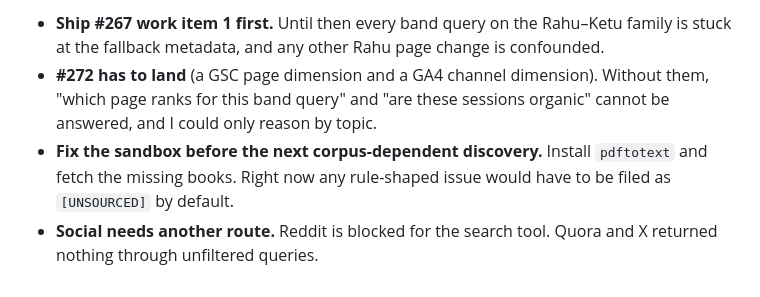
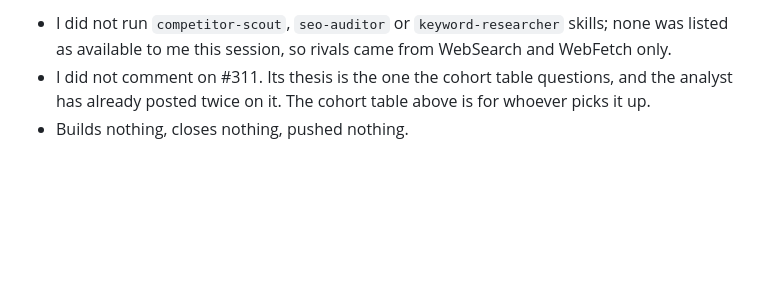
Before and after one commit to mahAnuj/astro-ai, a Markdown page: measurements/discover/latest.md, the part around one of its changes. GitHub-like rendering; blank space fills up the shorter version.

```diff
--- a/measurements/discover/latest.md
+++ b/measurements/discover/latest.md
@@ -58,5 +69,4 @@ Nothing was specified that touches the Groq budget. #276 uses 0 tokens, and I ad
 
-- **Ship #267 work item 1 first.** Until then every band query on the Rahu–Ketu family is stuck at the fallback metadata, and any other Rahu page change is confounded.
-- **#272 has to land** (a GSC page dimension and a GA4 channel dimension). Without them, "which page ranks for this band query" and "are these sessions organic" cannot be answered, and I could only reason by topic.
-- **Fix the sandbox before the next corpus-dependent discovery.** Install `pdftotext` and fetch the missing books. Right now any rule-shaped issue would have to be filed as `[UNSOURCED]` by default.
-- **Social needs another route.** Reddit is blocked for the search tool. Quora and X returned nothing through unfiltered queries.
+- I did not run `competitor-scout`, `seo-auditor` or `keyword-researcher` skills; none was listed as available to me this session, so rivals came from WebSearch and WebFetch only.
+- I did not comment on #311. Its thesis is the one the cohort table questions, and the analyst has already posted twice on it. The cohort table above is for whoever picks it up.
+- Builds nothing, closes nothing, pushed nothing.
```
Also changed, not shown: other parts of measurements/discover/latest.md (+53 -42 lines), measurements/discover/2026-10-13.md (added, +72 -0 lines).
